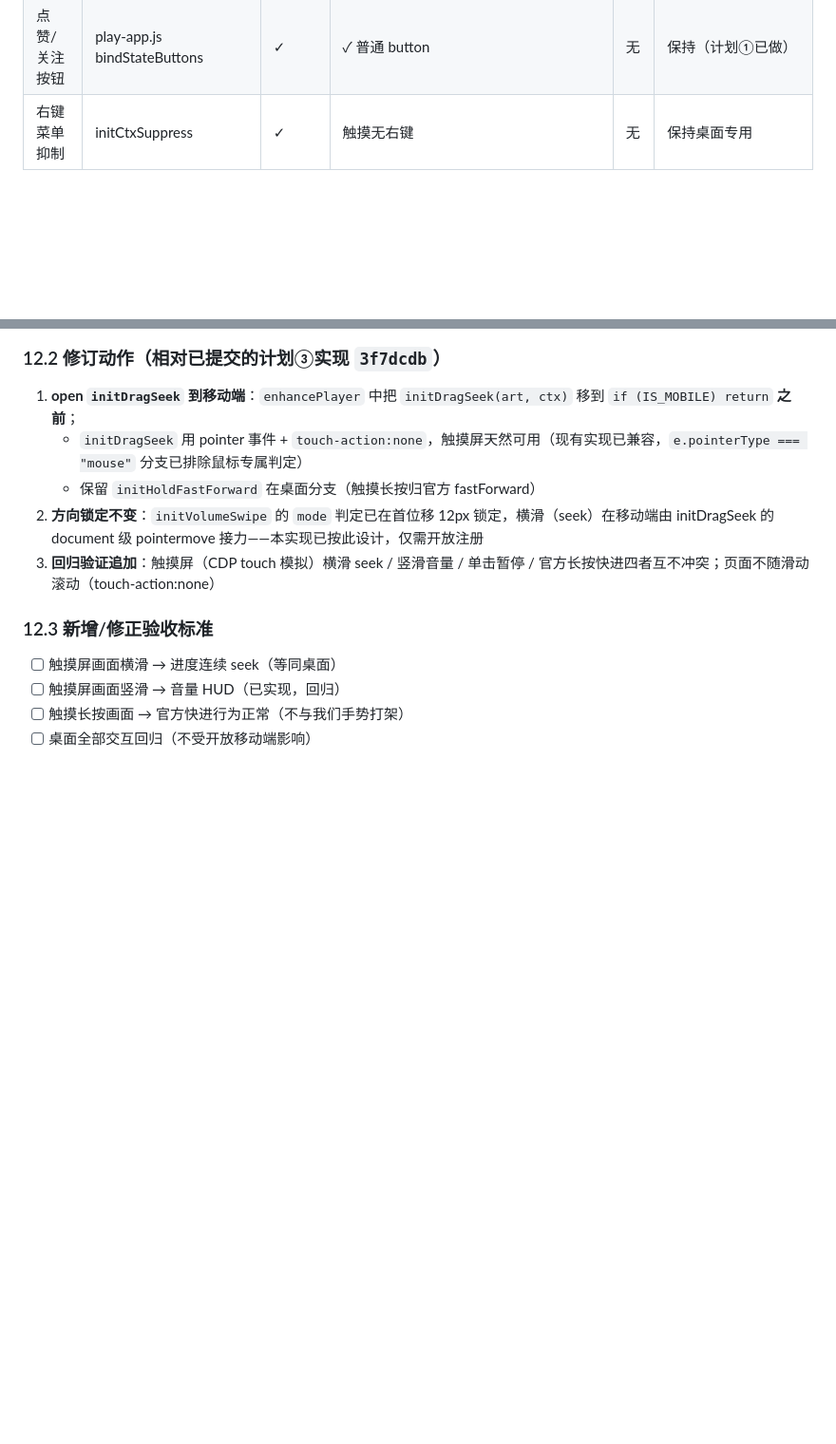
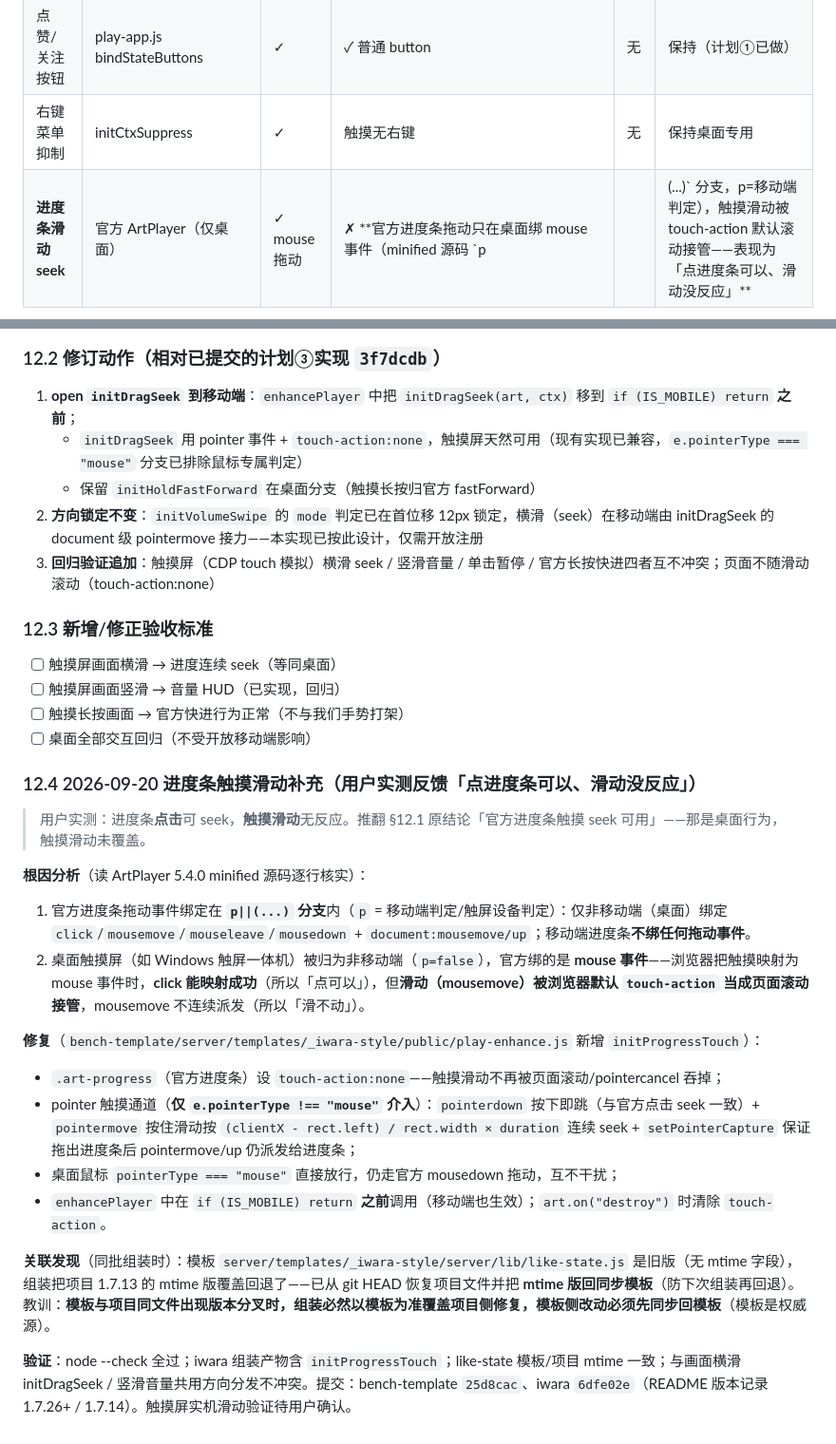
Before and after one commit to EIGHTfs/iwara-downloader, a Markdown page: docs/计划-03-播放器滑动音量与进度.md, 2 parts joined by grey strips. Shown at 95% size. Drawn GitHub-style; blank space fills up the shorter version.

Commit message:
docs: 计划③补充进度条触摸滑动修复分析——12.1 审计修正（官方进度条触摸不可用）+ 12.4 新增（根因/initProgressTouch 修复/like-state mtime 模板回退教训）

```diff
--- a/docs/计划-03-播放器滑动音量与进度.md
+++ b/docs/计划-03-播放器滑动音量与进度.md
@@ -156,6 +156,7 @@
 | 倍速按钮（自绘） | `initSpeedButton` controls.add | ✓ | ✓ controls.add 触摸点击 | 无 | 保持 |
 | 点赞/关注按钮 | play-app.js bindStateButtons | ✓ | ✓ 普通 button | 无 | 保持（计划①已做） |
 | 右键菜单抑制 | initCtxSuppress | ✓ | 触摸无右键 | 无 | 保持桌面专用 |
+| **进度条滑动 seek** | 官方 ArtPlayer（仅桌面） | ✓ mouse 拖动 | ✗ **官方进度条拖动只在桌面绑 mouse 事件（minified 源码 `p||(...)` 分支，p=移动端判定），触摸滑动被 touch-action 默认滚动接管——表现为「点进度条可以、滑动没反应」** | **有** | **新增 `initProgressTouch`：官方 `.art-progress` 设 `touch-action:none` + pointer 触摸通道（仅 pointerType≠mouse 介入），按下即跳 + 滑动连续 seek + setPointerCapture 拖出进度条不丢尾段；桌面鼠标仍走官方 mousedown 拖动（见 §12.4）** |
 
 ### 12.2 修订动作（相对已提交的计划③实现 `3f7dcdb`）
 
@@ -171,3 +172,21 @@
 - [ ] 触摸屏画面竖滑 → 音量 HUD（已实现，回归）
 - [ ] 触摸长按画面 → 官方快进行为正常（不与我们手势打架）
 - [ ] 桌面全部交互回归（不受开放移动端影响）
+
+### 12.4 2026-09-20 进度条触摸滑动补充（用户实测反馈「点进度条可以、滑动没反应」）
+
+> 用户实测：进度条**点击**可 seek，**触摸滑动**无反应。推翻 §12.1 原结论「官方进度条触摸 seek 可用」——那是桌面行为，触摸滑动未覆盖。
+
+**根因分析**（读 ArtPlayer 5.4.0 minified 源码逐行核实）：
+1. 官方进度条拖动事件绑定在 **`p||(...)` 分支**内（`p` = 移动端判定/触屏设备判定）：仅非移动端（桌面）绑定 `click`/`mousemove`/`mouseleave`/`mousedown` + `document:mousemove/up`；移动端进度条**不绑任何拖动事件**。
+2. 桌面触摸屏（如 Windows 触屏一体机）被归为非移动端（`p=false`），官方绑的是 **mouse 事件**——浏览器把触摸映射为 mouse 事件时，**click 能映射成功**（所以「点可以」），但**滑动（mousemove）被浏览器默认 `touch-action` 当成页面滚动接管**，mousemove 不连续派发（所以「滑不动」）。
+
+**修复**（`bench-template/server/templates/_iwara-style/public/play-enhance.js` 新增 `initProgressTouch`）：
+- `.art-progress`（官方进度条）设 `touch-action:none`——触摸滑动不再被页面滚动/pointercancel 吞掉；
+- pointer 触摸通道（**仅 `e.pointerType !== "mouse"` 介入**）：`pointerdown` 按下即跳（与官方点击 seek 一致）+ `pointermove` 按住滑动按 `(clientX - rect.left) / rect.width × duration` 连续 seek + `setPointerCapture` 保证拖出进度条后 pointermove/up 仍派发给进度条；
+- 桌面鼠标 `pointerType === "mouse"` 直接放行，仍走官方 mousedown 拖动，互不干扰；
+- `enhancePlayer` 中在 `if (IS_MOBILE) return` **之前**调用（移动端也生效）；`art.on("destroy")` 时清除 `touch-action`。
+
+**关联发现**（同批组装时）：模板 `server/templates/_iwara-style/server/lib/like-state.js` 是旧版（无 mtime 字段），组装把项目 1.7.13 的 mtime 版覆盖回退了——已从 git HEAD 恢复项目文件并把 **mtime 版回同步模板**（防下次组装再回退）。教训：**模板与项目同文件出现版本分叉时，组装必然以模板为准覆盖项目侧修复，模板侧改动必须先同步回模板**（模板是权威源）。
+
+**验证**：node --check 全过；iwara 组装产物含 `initProgressTouch`；like-state 模板/项目 mtime 一致；与画面横滑 initDragSeek / 竖滑音量共用方向分发不冲突。提交：bench-template `25d8cac`、iwara `6dfe02e`（README 版本记录 1.7.26+ / 1.7.14）。触摸屏实机滑动验证待用户确认。
```
